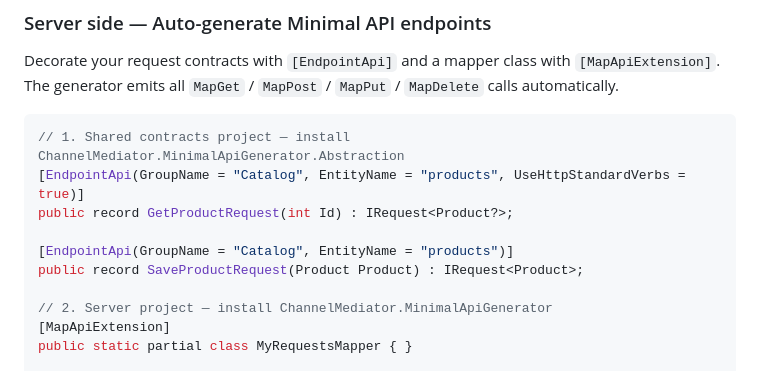
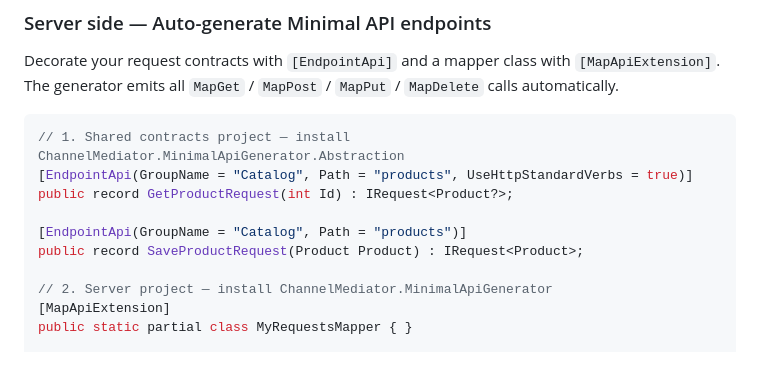
Before and after one commit to appliman/channelmediator, a Markdown page: README.md, the part around the change. Rendered like a GitHub page.

````diff
--- a/README.md
+++ b/README.md
@@ -268,10 +268,10 @@ Decorate your request contracts with `[EndpointApi]` and a mapper class with `[M
 
 ```csharp
 // 1. Shared contracts project — install ChannelMediator.MinimalApiGenerator.Abstraction
-[EndpointApi(GroupName = "Catalog", EntityName = "products", UseHttpStandardVerbs = true)]
+[EndpointApi(GroupName = "Catalog", Path = "products", UseHttpStandardVerbs = true)]
 public record GetProductRequest(int Id) : IRequest<Product?>;
 
-[EndpointApi(GroupName = "Catalog", EntityName = "products")]
+[EndpointApi(GroupName = "Catalog", Path = "products")]
 public record SaveProductRequest(Product Product) : IRequest<Product>;
 
 // 2. Server project — install ChannelMediator.MinimalApiGenerator
````
Also changed, not shown: GENERATORS.md (+87 -6 lines).
